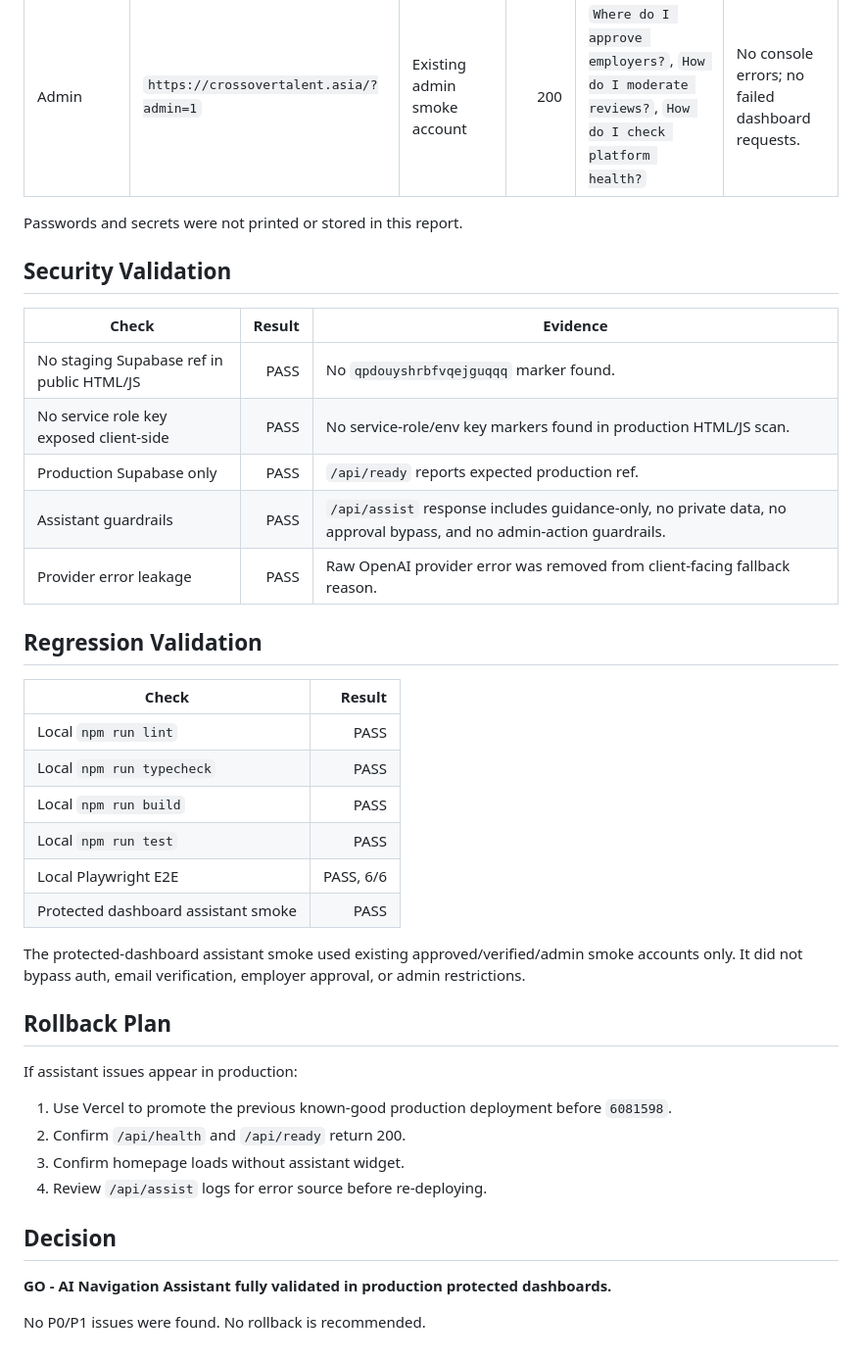
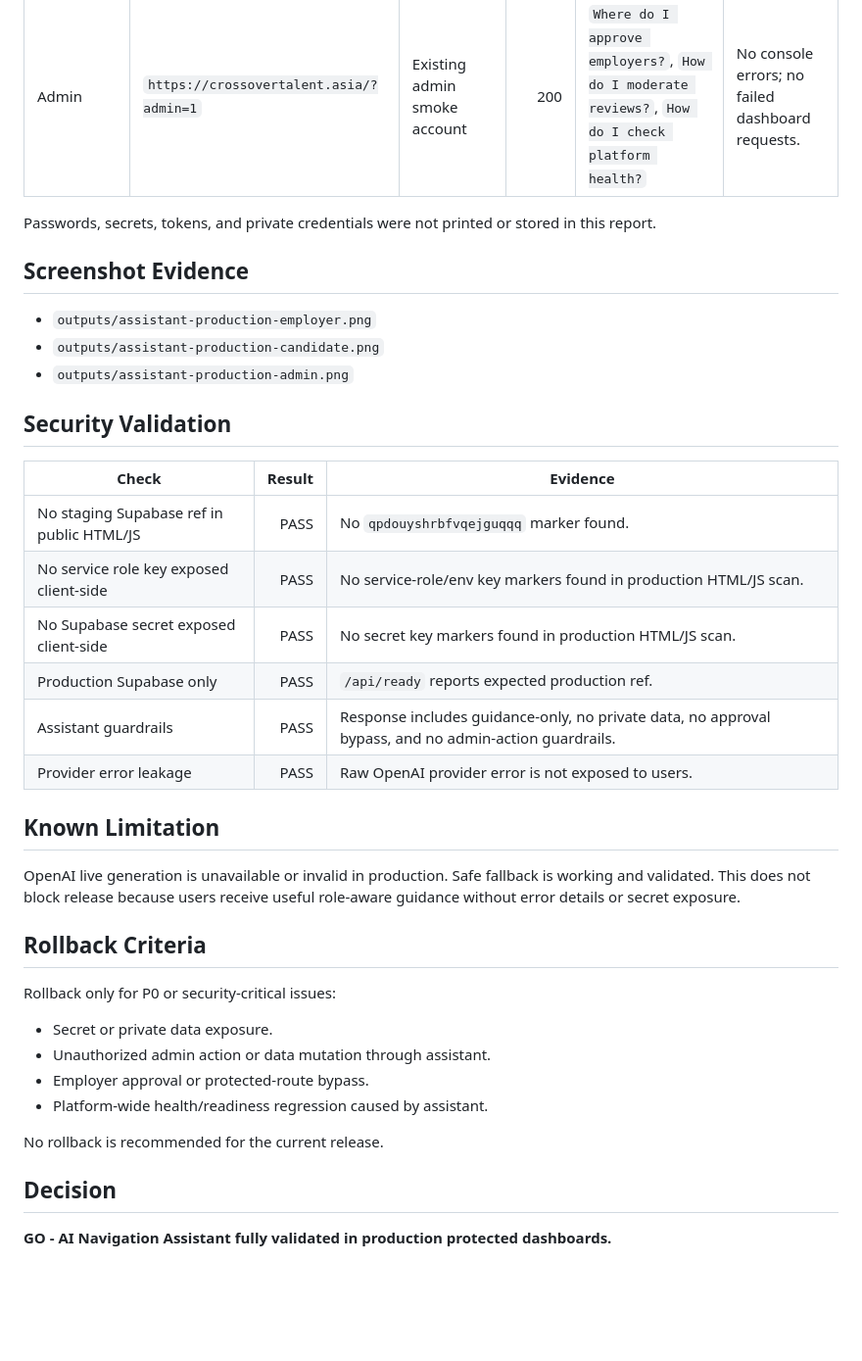
Before and after one commit to finance540/crossovertalent-platform, a Markdown page: outputs/post-assistant-production-validation.md, the part around one of its changes. Shown at 98% size. Rendered like a GitHub page; blank space fills up the shorter version.

Commit message:
Add assistant release handoff package

```diff
--- a/outputs/post-assistant-production-validation.md
+++ b/outputs/post-assistant-production-validation.md
@@ -53,7 +48,13 @@ Date: 2026-07-05
 | Candidate | `https://crossovertalent.asia/?candidate=dashboard` | Existing verified candidate smoke account | 200 | `How do I upload my CV?`, `How do I apply to a job?`, `Where can I see my application status?` | No console errors; no failed dashboard requests. |
 | Admin | `https://crossovertalent.asia/?admin=1` | Existing admin smoke account | 200 | `Where do I approve employers?`, `How do I moderate reviews?`, `How do I check platform health?` | No console errors; no failed dashboard requests. |
 
-Passwords and secrets were not printed or stored in this report.
+Passwords, secrets, tokens, and private credentials were not printed or stored in this report.
+
+## Screenshot Evidence
+
+- `outputs/assistant-production-employer.png`
+- `outputs/assistant-production-candidate.png`
+- `outputs/assistant-production-admin.png`
 
 ## Security Validation
 
@@ -61,34 +62,26 @@ Passwords and secrets were not printed or stored in this report.
 |---|---:|---|
 | No staging Supabase ref in public HTML/JS | PASS | No `qpdouyshrbfvqejguqqq` marker found. |
 | No service role key exposed client-side | PASS | No service-role/env key markers found in production HTML/JS scan. |
+| No Supabase secret exposed client-side | PASS | No secret key markers found in production HTML/JS scan. |
 | Production Supabase only | PASS | `/api/ready` reports expected production ref. |
-| Assistant guardrails | PASS | `/api/assist` response includes guidance-only, no private data, no approval bypass, and no admin-action guardrails. |
-| Provider error leakage | PASS | Raw OpenAI provider error was removed from client-facing fallback reason. |
+| Assistant guardrails | PASS | Response includes guidance-only, no private data, no approval bypass, and no admin-action guardrails. |
+| Provider error leakage | PASS | Raw OpenAI provider error is not exposed to users. |
 
-## Regression Validation
+## Known Limitation
 
-| Check | Result |
-|---|---:|
-| Local `npm run lint` | PASS |
-| Local `npm run typecheck` | PASS |
-| Local `npm run build` | PASS |
-| Local `npm run test` | PASS |
-| Local Playwright E2E | PASS, 6/6 |
-| Protected dashboard assistant smoke | PASS |
+OpenAI live generation is unavailable or invalid in production. Safe fallback is working and validated. This does not block release because users receive useful role-aware guidance without error details or secret exposure.
 
-The protected-dashboard assistant smoke used existing approved/verified/admin smoke accounts only. It did not bypass auth, email verification, employer approval, or admin restrictions.
+## Rollback Criteria
 
-## Rollback Plan
+Rollback only for P0 or security-critical issues:
 
-If assistant issues appear in production:
+- Secret or private data exposure.
+- Unauthorized admin action or data mutation through assistant.
+- Employer approval or protected-route bypass.
+- Platform-wide health/readiness regression caused by assistant.
 
-1. Use Vercel to promote the previous known-good production deployment before `6081598`.
-2. Confirm `/api/health` and `/api/ready` return 200.
-3. Confirm homepage loads without assistant widget.
-4. Review `/api/assist` logs for error source before re-deploying.
+No rollback is recommended for the current release.
 
 ## Decision
 
 **GO - AI Navigation Assistant fully validated in production protected dashboards.**
-
-No P0/P1 issues were found. No rollback is recommended.
```
Also changed, not shown: other parts of outputs/post-assistant-production-validation.md (+12 -17 lines), outputs/ai-navigation-assistant-release-handoff.md (added, +118 -0 lines), outputs/production-go-no-go-report.md (+63 -41 lines).
